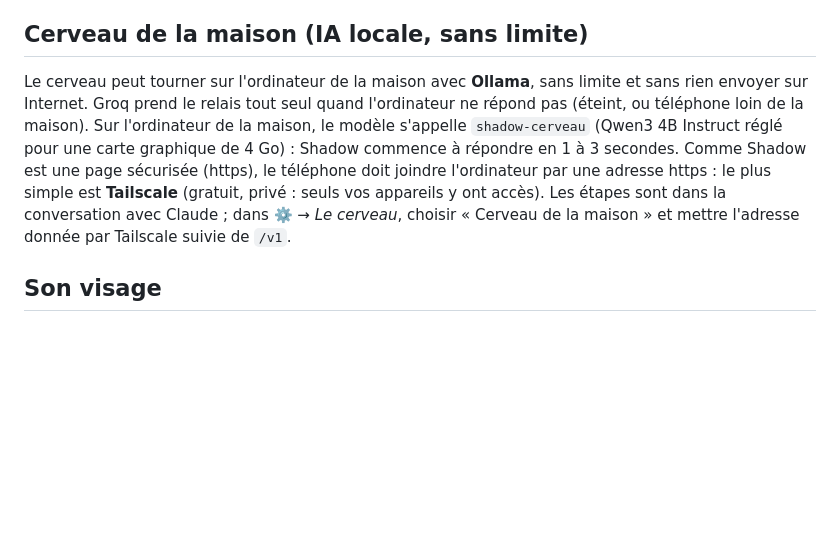
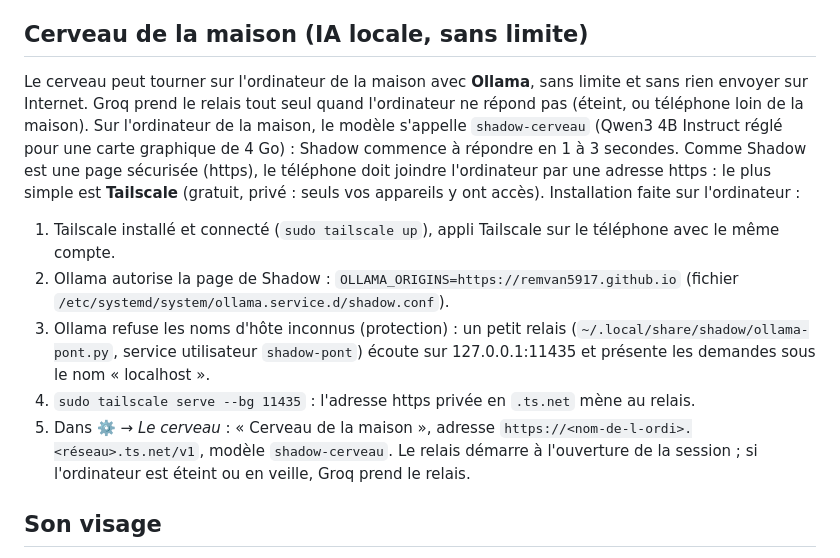
Before and after one commit to remvan5917/shadow, a Markdown page: LISEZMOI.md, the part around the change. Drawn GitHub-style; blank space fills up the shorter version.

Commit message:
LISEZMOI : installation du cerveau de la maison (Tailscale + relais)
Co-Authored-By: Claude Opus 5.5 <noreply@anthropic.com>

```diff
--- a/LISEZMOI.md
+++ b/LISEZMOI.md
@@ -79,7 +79,13 @@ La version gratuite de Groq limite ce que le cerveau peut traiter par minute et
 Dans ⚙️ → *Le cerveau*, une ligne affiche l'énergie utilisée aujourd'hui.
 
 ## Cerveau de la maison (IA locale, sans limite)
-Le cerveau peut tourner sur l'ordinateur de la maison avec **Ollama**, sans limite et sans rien envoyer sur Internet. Groq prend le relais tout seul quand l'ordinateur ne répond pas (éteint, ou téléphone loin de la maison). Sur l'ordinateur de la maison, le modèle s'appelle `shadow-cerveau` (Qwen3 4B Instruct réglé pour une carte graphique de 4 Go) : Shadow commence à répondre en 1 à 3 secondes. Comme Shadow est une page sécurisée (https), le téléphone doit joindre l'ordinateur par une adresse https : le plus simple est **Tailscale** (gratuit, privé : seuls vos appareils y ont accès). Les étapes sont dans la conversation avec Claude ; dans ⚙️ → *Le cerveau*, choisir « Cerveau de la maison » et mettre l'adresse donnée par Tailscale suivie de `/v1`.
+Le cerveau peut tourner sur l'ordinateur de la maison avec **Ollama**, sans limite et sans rien envoyer sur Internet. Groq prend le relais tout seul quand l'ordinateur ne répond pas (éteint, ou téléphone loin de la maison). Sur l'ordinateur de la maison, le modèle s'appelle `shadow-cerveau` (Qwen3 4B Instruct réglé pour une carte graphique de 4 Go) : Shadow commence à répondre en 1 à 3 secondes. Comme Shadow est une page sécurisée (https), le téléphone doit joindre l'ordinateur par une adresse https : le plus simple est **Tailscale** (gratuit, privé : seuls vos appareils y ont accès). Installation faite sur l'ordinateur :
+1. Tailscale installé et connecté (`sudo tailscale up`), appli Tailscale sur le téléphone avec le même compte.
+2. Ollama autorise la page de Shadow : `OLLAMA_ORIGINS=https://remvan5917.github.io` (fichier `/etc/systemd/system/ollama.service.d/shadow.conf`).
+3. Ollama refuse les noms d'hôte inconnus (protection) : un petit relais (`~/.local/share/shadow/ollama-pont.py`, service utilisateur `shadow-pont`) écoute sur 127.0.0.1:11435 et présente les demandes sous le nom « localhost ».
+4. `sudo tailscale serve --bg 11435` : l'adresse https privée en `.ts.net` mène au relais.
+5. Dans ⚙️ → *Le cerveau* : « Cerveau de la maison », adresse `https://<nom-de-l-ordi>.<réseau>.ts.net/v1`, modèle `shadow-cerveau`.
+Le relais démarre à l'ouverture de la session ; si l'ordinateur est éteint ou en veille, Groq prend le relais.
 
 ## Son visage
 Il a plus de 15 expressions : content, triste, surpris, rieur (yeux « ^ ^ »), amoureux (yeux en cœur), timide (il rougit), fier (crête dorée), perplexe, fatigué, calme… Son visage suit ce qu'il dit, même quand c'est le grand cerveau qui parle. Quand il parle, sa bouche prend la forme des sons (a, o, i, m…). Quand il attend, il penche la tête, cligne de l'œil, fredonne (des petites notes sortent de sa tête) ou bâille s'il s'ennuie. Le soir, après 20 h 30, ses paupières sont plus lourdes.
```
